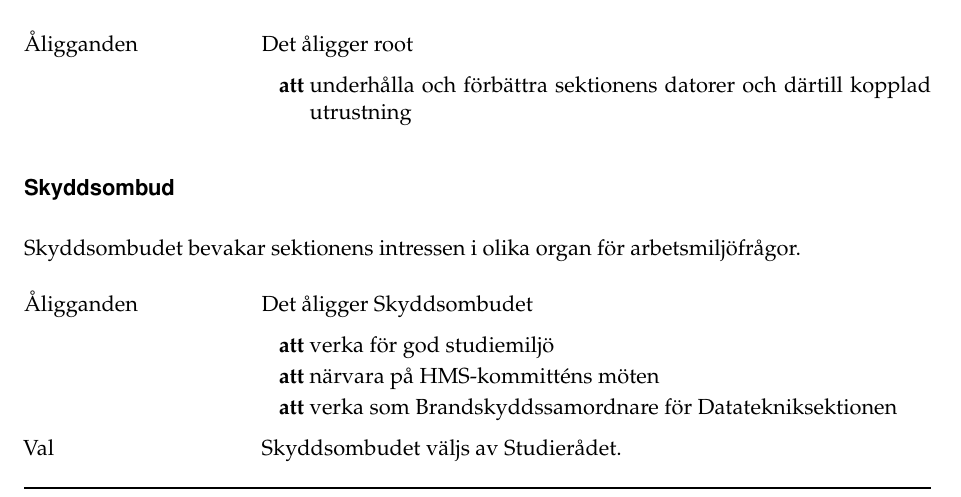
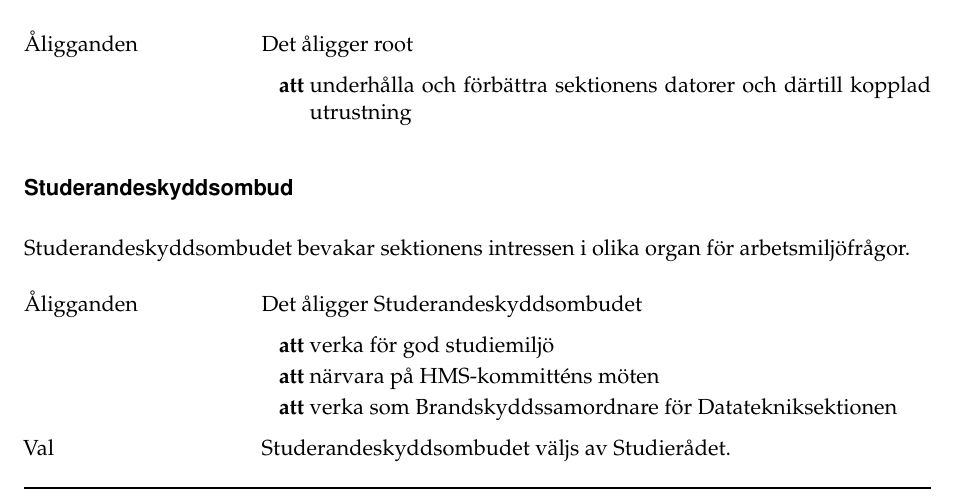
Before and after one commit to Dsek-LTH/reglemente, a LaTeX document (main.tex): part of page 30 of 40, cut so that both start at the same text. Compiled offline with pdfLaTeX.

Commit message:
[VTM 2019] Ersatte Skyddsombud med Studerandeskyddsombud

```diff
--- a/main.tex
+++ b/main.tex
@@ -1774,14 +1774,14 @@ root leder Rootmästeriet.
 \end{reglemlista}
 
 %%% funktionar %%%
-\funktionar{Skyddsombud}
-Skyddsombudet bevakar sektionens intressen i olika organ för
+\funktionar{Studerandeskyddsombud}
+Studerandeskyddsombudet bevakar sektionens intressen i olika organ för
 arbetsmiljöfrågor.
 
 \begin{reglemlista}
 
 	\item[Åligganden]
-	Det åligger Skyddsombudet
+	Det åligger Studerandeskyddsombudet
 	\begin{attlista}
 		\item verka för god studiemiljö
 		\item närvara på HMS-kommitténs möten
@@ -1789,7 +1789,7 @@ arbetsmiljöfrågor.
 	\end{attlista}
 
 	\item[Val]
-	Skyddsombudet väljs av Studierådet.
+	Studerandeskyddsombudet väljs av Studierådet.
 
 \end{reglemlista}
 
```
Also changed, not shown: main.tex (6 more changed lines).
